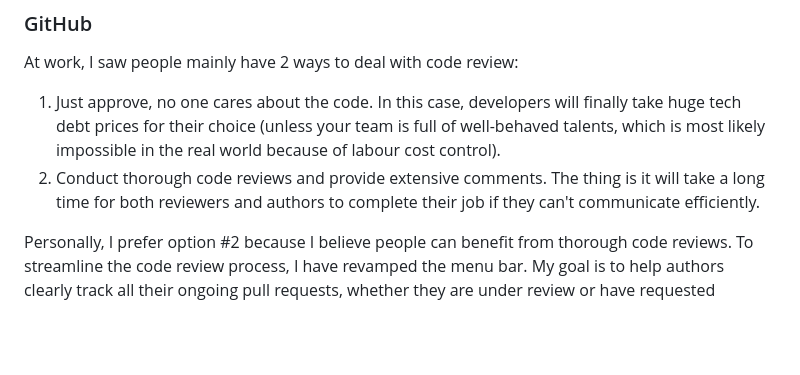
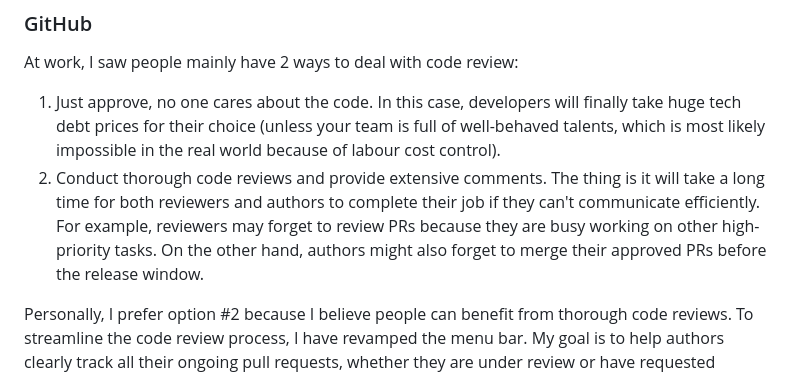
Before and after one commit to Hephaest/awesome-raycast-extensions, a Markdown page: README.md, the part around the change. Drawn GitHub-style; blank space fills up the shorter version.

Commit message:
docs(README): add more examples

```diff
--- a/README.md
+++ b/README.md
@@ -22,7 +22,7 @@ To solve this issue, I slightly adjusted the display layout. In addition, the ex
 ### GitHub
 At work, I saw people mainly have 2 ways to deal with code review:
 1. Just approve, no one cares about the code. In this case, developers will finally take huge tech debt prices for their choice (unless your team is full of well-behaved talents, which is most likely impossible in the real world because of labour cost control).
-2. Conduct thorough code reviews and provide extensive comments. The thing is it will take a long time for both reviewers and authors to complete their job if they can't communicate efficiently.
+2. Conduct thorough code reviews and provide extensive comments. The thing is it will take a long time for both reviewers and authors to complete their job if they can't communicate efficiently. For example, reviewers may forget to review PRs because they are busy working on other high-priority tasks. On the other hand, authors might also forget to merge their approved PRs before the release window.
 
 Personally, I prefer option #2 because I believe people can benefit from thorough code reviews. To streamline the code review process, I have revamped the menu bar. My goal is to help authors clearly track all their ongoing pull requests, whether they are under review or have requested changes. So as for reviewers.
 
```
